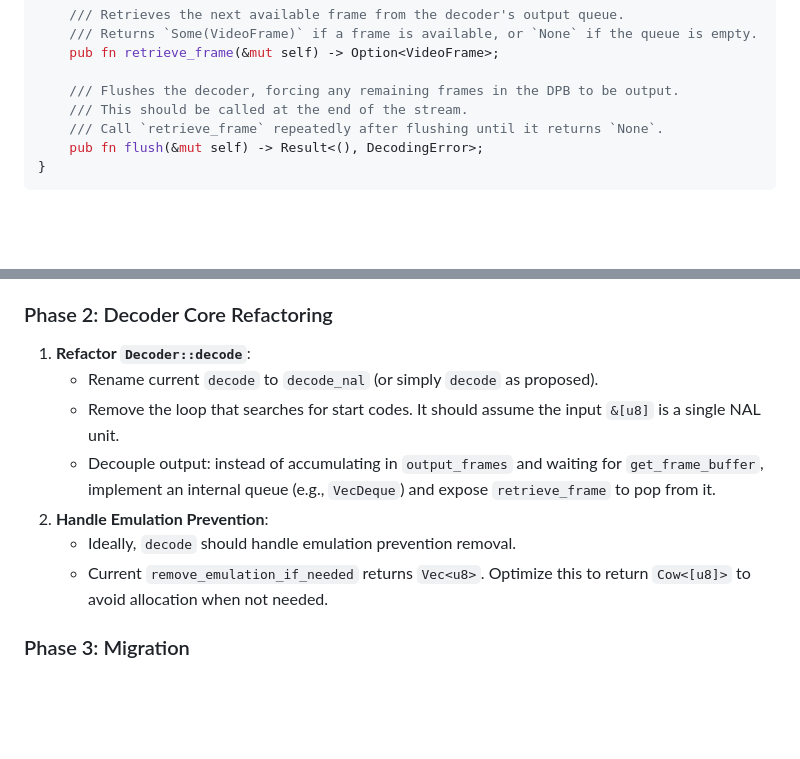
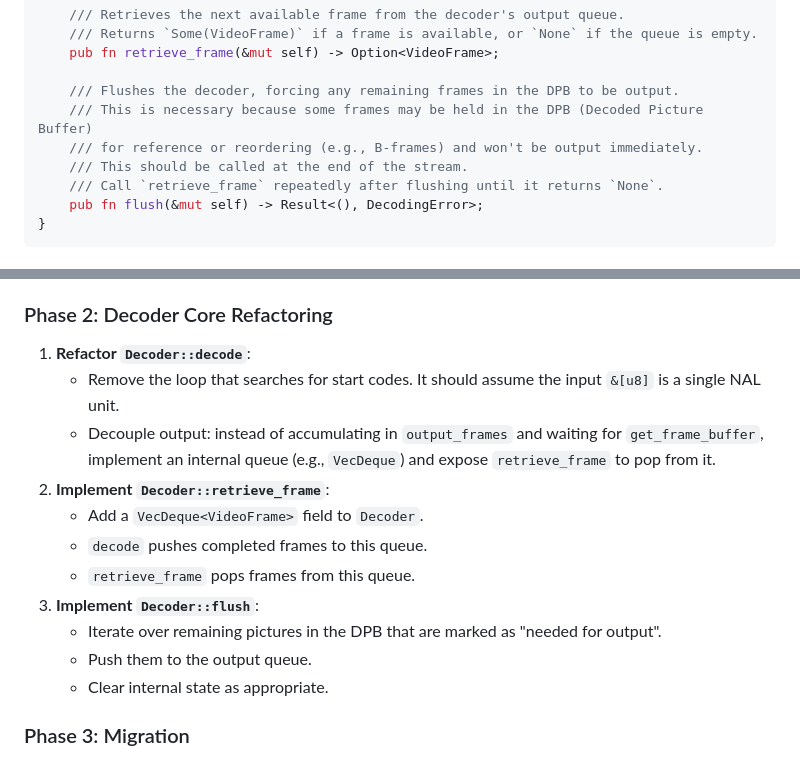
Before and after one commit to Djuffin/hibernia, a Markdown page: decoder.md, 2 parts joined by grey strips. GitHub-like rendering; blank space fills up the shorter version.

Commit message:
feat: Update design doc with feedback on naming and flushing
- Consistent naming for `decode` method.
- Added explanation for `flush` method and DPB handling.
- Expanded refactoring plan with implementation details for `retrieve_frame` and `flush`.

Co-authored-by: Djuffin <132926+Djuffin@users.noreply.github.com>

```diff
--- a/decoder.md
+++ b/decoder.md
@@ -77,6 +77,8 @@ impl Decoder {
     pub fn retrieve_frame(&mut self) -> Option<VideoFrame>;
 
     /// Flushes the decoder, forcing any remaining frames in the DPB to be output.
+    /// This is necessary because some frames may be held in the DPB (Decoded Picture Buffer)
+    /// for reference or reordering (e.g., B-frames) and won't be output immediately.
     /// This should be called at the end of the stream.
     /// Call `retrieve_frame` repeatedly after flushing until it returns `None`.
     pub fn flush(&mut self) -> Result<(), DecodingError>;
@@ -91,12 +93,16 @@ impl Decoder {
 
 ### Phase 2: Decoder Core Refactoring
 1.  **Refactor `Decoder::decode`**:
-    - Rename current `decode` to `decode_nal` (or simply `decode` as proposed).
     - Remove the loop that searches for start codes. It should assume the input `&[u8]` is a single NAL unit.
     - Decouple output: instead of accumulating in `output_frames` and waiting for `get_frame_buffer`, implement an internal queue (e.g., `VecDeque`) and expose `retrieve_frame` to pop from it.
-2.  **Handle Emulation Prevention**:
-    - Ideally, `decode` should handle emulation prevention removal.
-    - Current `remove_emulation_if_needed` returns `Vec<u8>`. Optimize this to return `Cow<[u8]>` to avoid allocation when not needed.
+2.  **Implement `Decoder::retrieve_frame`**:
+    - Add a `VecDeque<VideoFrame>` field to `Decoder`.
+    - `decode` pushes completed frames to this queue.
+    - `retrieve_frame` pops frames from this queue.
+3.  **Implement `Decoder::flush`**:
+    - Iterate over remaining pictures in the DPB that are marked as "needed for output".
+    - Push them to the output queue.
+    - Clear internal state as appropriate.
 
 ### Phase 3: Migration
 1.  **Update `src/main.rs`**:
```
